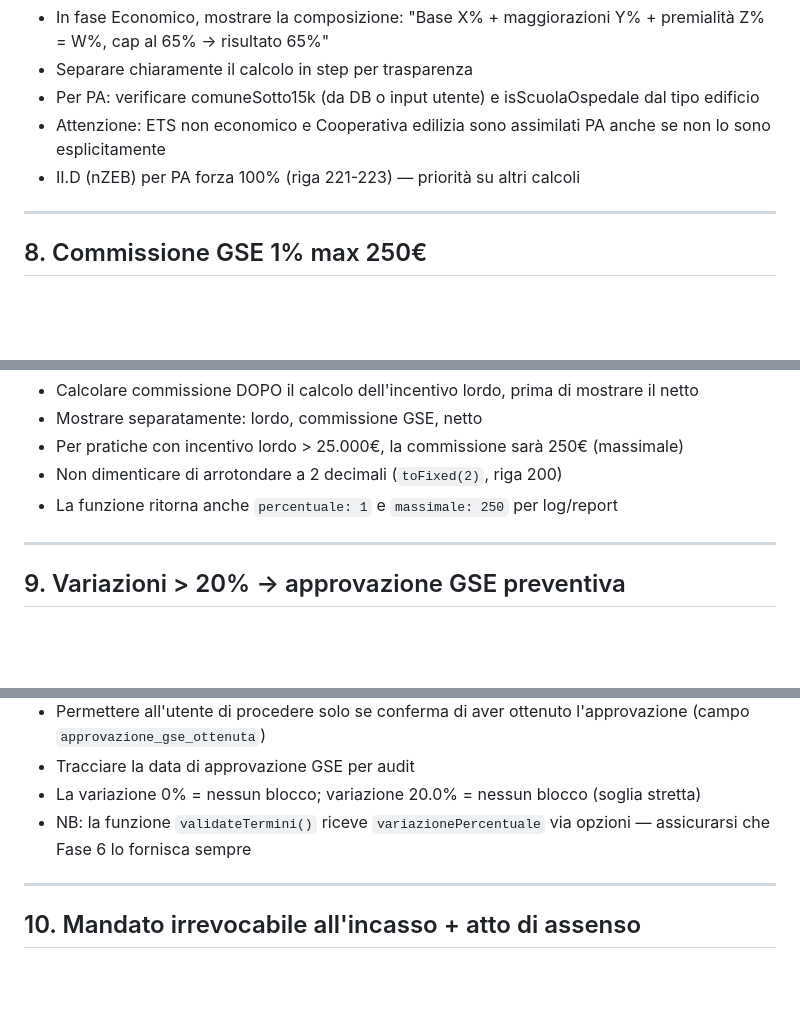
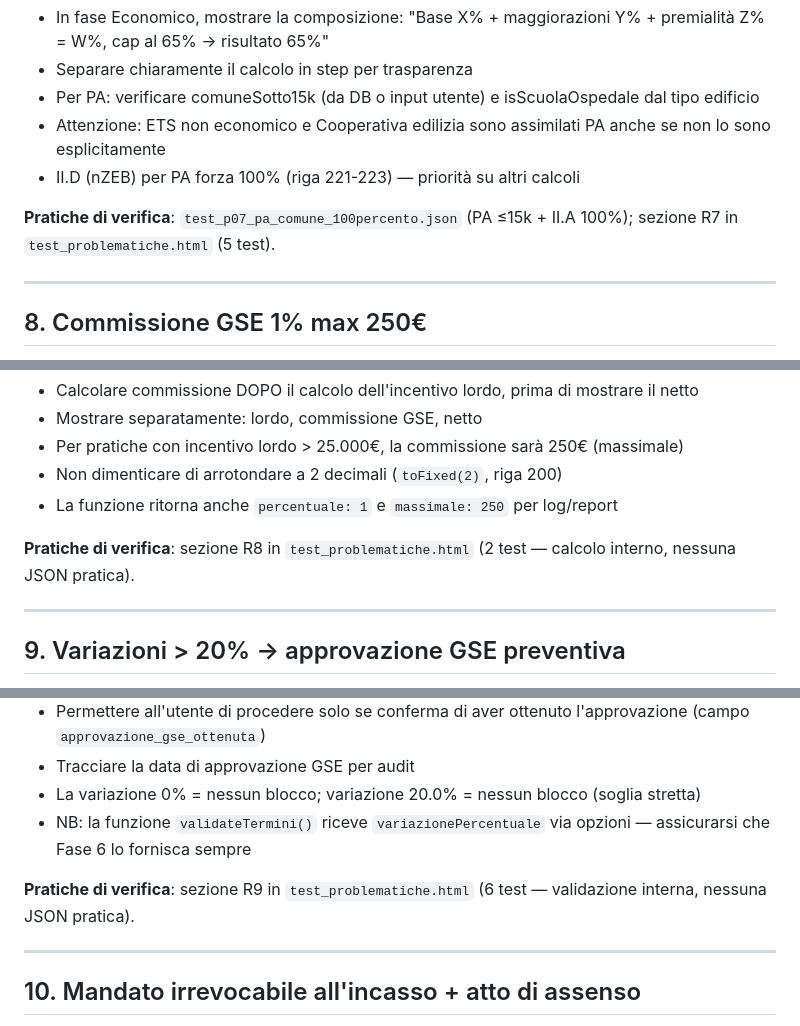
Before and after one commit to gmaterni/ct30, a Markdown page: docs/PROBLEMATICHE.md, 3 parts joined by grey strips. Rendered like a GitHub page; blank space fills up the shorter version.

```diff
--- a/docs/PROBLEMATICHE.md
+++ b/docs/PROBLEMATICHE.md
@@ -179,6 +191,8 @@ II.H inoltre esclude III.B dalla possibilità di trainare (riga 849 in normativa
 - Attenzione: ETS non economico e Cooperativa edilizia sono assimilati PA anche se non lo sono esplicitamente
 - II.D (nZEB) per PA forza 100% (riga 221-223) — priorità su altri calcoli
 
+**Pratiche di verifica**: `test_p07_pa_comune_100percento.json` (PA ≤15k + II.A 100%); sezione R7 in `test_problematiche.html` (5 test).
+
 ---
 
 ## 8. Commissione GSE 1% max 250€
@@ -198,6 +212,8 @@ II.H inoltre esclude III.B dalla possibilità di trainare (riga 849 in normativa
 - Per pratiche con incentivo lordo > 25.000€, la commissione sarà 250€ (massimale)
 - Non dimenticare di arrotondare a 2 decimali (`toFixed(2)`, riga 200)
 - La funzione ritorna anche `percentuale: 1` e `massimale: 250` per log/report
+
+**Pratiche di verifica**: sezione R8 in `test_problematiche.html` (2 test — calcolo interno, nessuna JSON pratica).
 
 ---
 
@@ -221,6 +237,8 @@ II.H inoltre esclude III.B dalla possibilità di trainare (riga 849 in normativa
 - La variazione 0% = nessun blocco; variazione 20.0% = nessun blocco (soglia stretta)
 - NB: la funzione `validateTermini()` riceve `variazionePercentuale` via opzioni — assicurarsi che Fase 6 lo fornisca sempre
 
+**Pratiche di verifica**: sezione R9 in `test_problematiche.html` (6 test — validazione interna, nessuna JSON pratica).
+
 ---
 
 ## 10. Mandato irrevocabile all'incasso + atto di assenso
```
Also changed, not shown: other parts of docs/PROBLEMATICHE.md (+14 -0 lines).
